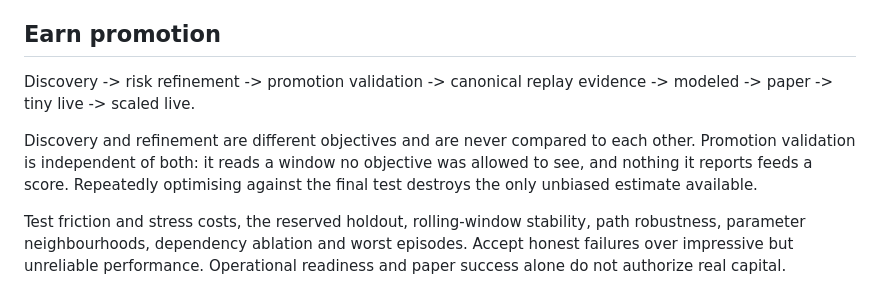
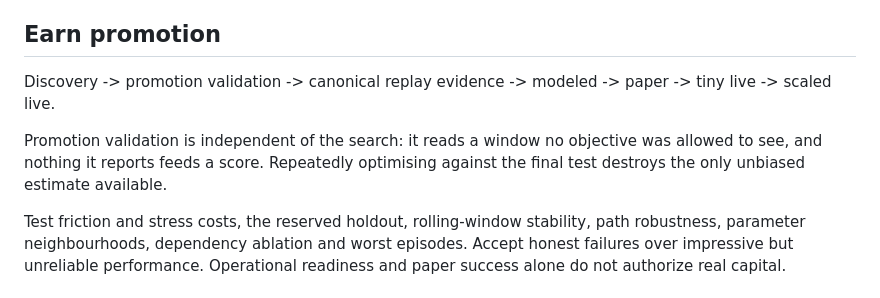
Before and after one commit to Jon-Westbrook/autobot-demo, a Markdown page: docs/OPERATING_PRINCIPLES.md, the part around the change. GitHub-like rendering.

Commit message:
Stop documenting a two-stage research scheme
Co-Authored-By: Claude Opus 5 (1M context) <noreply@anthropic.com>

```diff
--- a/docs/OPERATING_PRINCIPLES.md
+++ b/docs/OPERATING_PRINCIPLES.md
@@ -50,12 +50,11 @@ Conservatism means refusing to invent data, not discarding real data.
 
 ## Earn promotion
 
-Discovery -> risk refinement -> promotion validation -> canonical replay evidence ->
-modeled -> paper -> tiny live -> scaled live.
+Discovery -> promotion validation -> canonical replay evidence -> modeled -> paper ->
+tiny live -> scaled live.
 
-Discovery and refinement are different objectives and are never compared to each
-other. Promotion validation is independent of both: it reads a window no objective
-was allowed to see, and nothing it reports feeds a score. Repeatedly optimising
+Promotion validation is independent of the search: it reads a window no objective was
+allowed to see, and nothing it reports feeds a score. Repeatedly optimising
 against the final test destroys the only unbiased estimate available.
 
 Test friction and stress costs, the reserved holdout, rolling-window stability, path
```
